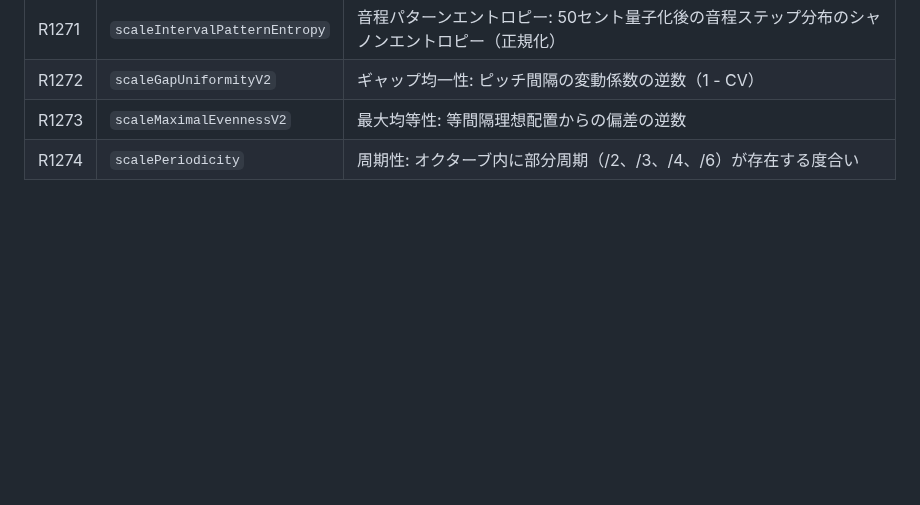
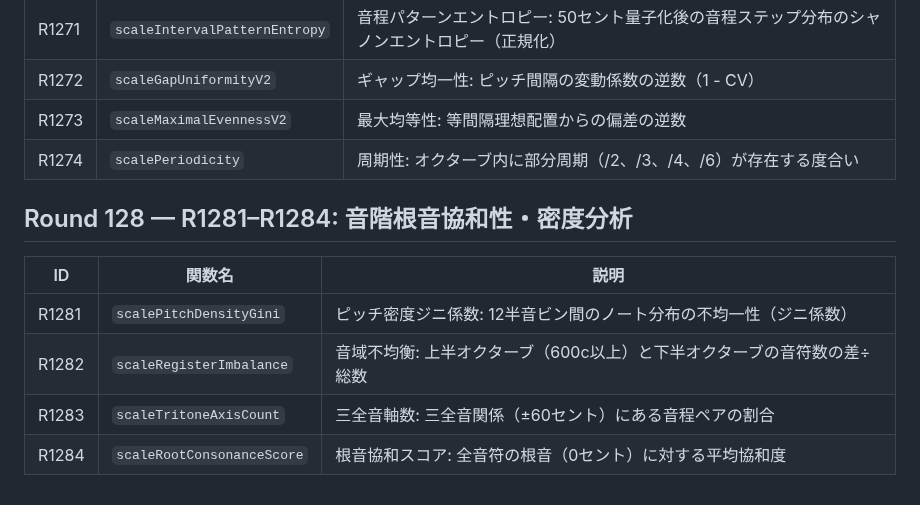
Before and after one commit to shizukutanaka/Ruri, a Markdown page: docs/qiita-zenn-improvements.md, the part around the change. Drawn GitHub-style; blank space fills up the shorter version.

Commit message:
docs: Round128 R1281-R1284 音階根音協和性密度分析ドキュメント追加
Co-Authored-By: Claude <noreply@anthropic.com>

```diff
--- a/docs/qiita-zenn-improvements.md
+++ b/docs/qiita-zenn-improvements.md
@@ -1552,3 +1552,12 @@ k-meansクラスタリングによるピッチ空間の構造分析を行う4つ
 | R1272 | `scaleGapUniformityV2` | ギャップ均一性: ピッチ間隔の変動係数の逆数（1 - CV） |
 | R1273 | `scaleMaximalEvennessV2` | 最大均等性: 等間隔理想配置からの偏差の逆数 |
 | R1274 | `scalePeriodicity` | 周期性: オクターブ内に部分周期（/2、/3、/4、/6）が存在する度合い |
+
+## Round 128 — R1281–R1284: 音階根音協和性・密度分析
+
+| ID | 関数名 | 説明 |
+|----|--------|------|
+| R1281 | `scalePitchDensityGini` | ピッチ密度ジニ係数: 12半音ビン間のノート分布の不均一性（ジニ係数） |
+| R1282 | `scaleRegisterImbalance` | 音域不均衡: 上半オクターブ（600c以上）と下半オクターブの音符数の差÷総数 |
+| R1283 | `scaleTritoneAxisCount` | 三全音軸数: 三全音関係（±60セント）にある音程ペアの割合 |
+| R1284 | `scaleRootConsonanceScore` | 根音協和スコア: 全音符の根音（0セント）に対する平均協和度 |
```
